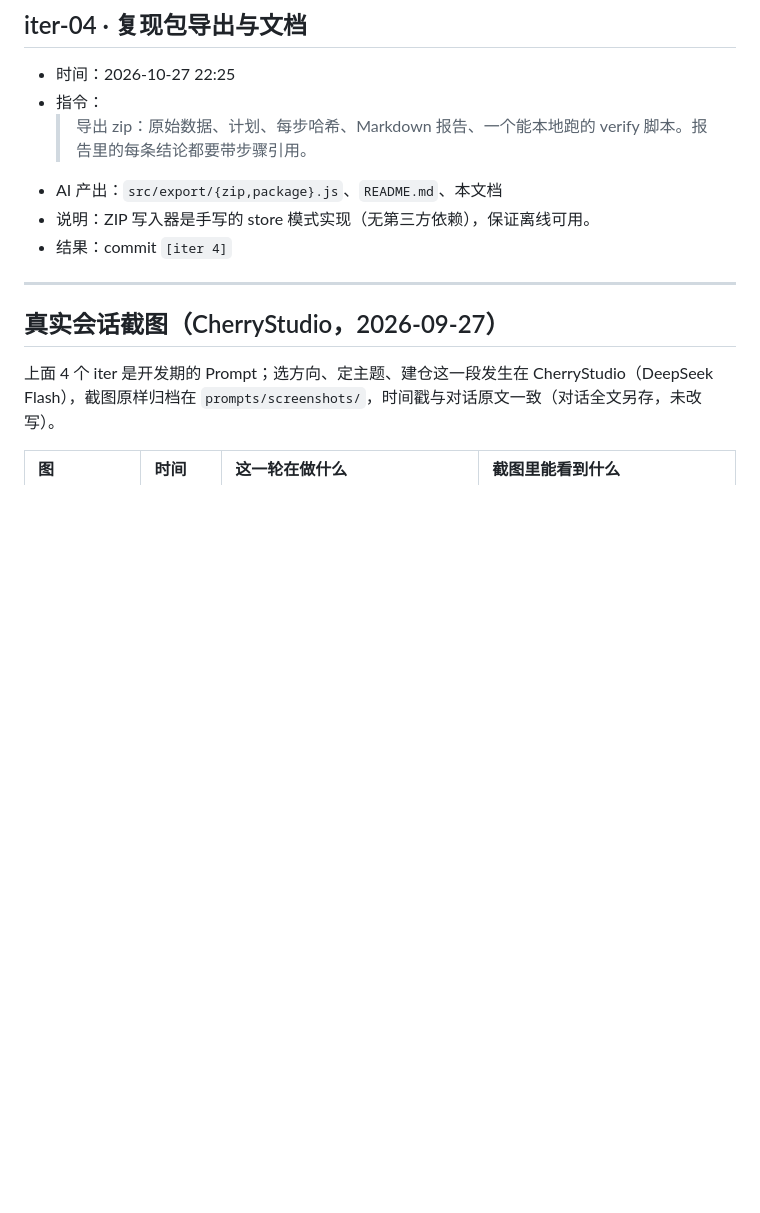
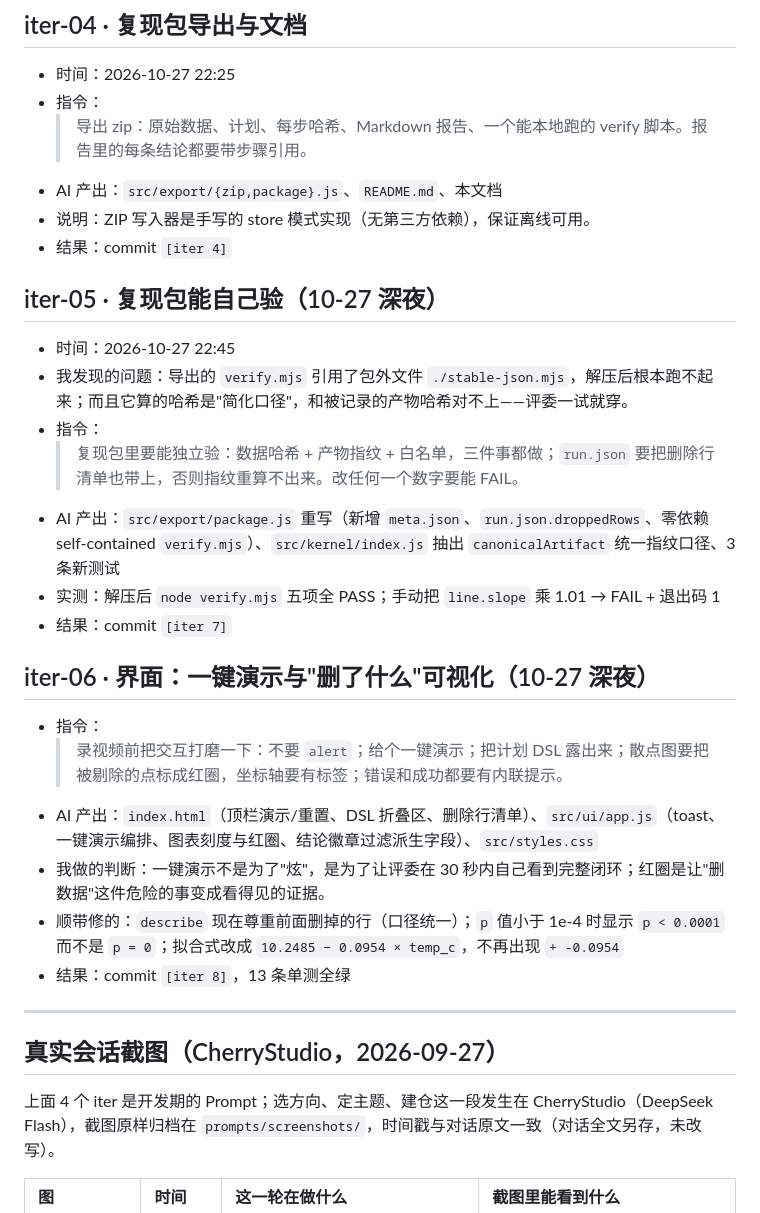
Before and after one commit to 9568138-cloud/reprolab, a Markdown page: prompts/README.md, the part around the change. GitHub-like rendering; blank space fills up the shorter version.

Commit message:
docs: README 补一键演示路径与复现包离线自校验（含实测输出）；技术文档更新为 13 条单测、8 个迭代与 verify 证据

```diff
--- a/prompts/README.md
+++ b/prompts/README.md
@@ -43,6 +43,25 @@
 - 说明：ZIP 写入器是手写的 store 模式实现（无第三方依赖），保证离线可用。
 - 结果：commit `[iter 4]`
 
+## iter-05 · 复现包能自己验（10-27 深夜）
+
+- 时间：2026-10-27 22:45
+- 我发现的问题：导出的 `verify.mjs` 引用了包外文件 `./stable-json.mjs`，解压后根本跑不起来；而且它算的哈希是"简化口径"，和被记录的产物哈希对不上——评委一试就穿。
+- 指令：
+  > 复现包里要能独立验：数据哈希 + 产物指纹 + 白名单，三件事都做；`run.json` 要把删除行清单也带上，否则指纹重算不出来。改任何一个数字要能 FAIL。
+- AI 产出：`src/export/package.js` 重写（新增 `meta.json`、`run.json.droppedRows`、零依赖 self-contained `verify.mjs`）、`src/kernel/index.js` 抽出 `canonicalArtifact` 统一指纹口径、3 条新测试
+- 实测：解压后 `node verify.mjs` 五项全 PASS；手动把 `line.slope` 乘 1.01 → FAIL + 退出码 1
+- 结果：commit `[iter 7]`
+
+## iter-06 · 界面：一键演示与"删了什么"可视化（10-27 深夜）
+
+- 指令：
+  > 录视频前把交互打磨一下：不要 `alert`；给个一键演示；把计划 DSL 露出来；散点图要把被剔除的点标成红圈，坐标轴要有标签；错误和成功都要有内联提示。
+- AI 产出：`index.html`（顶栏演示/重置、DSL 折叠区、删除行清单）、`src/ui/app.js`（toast、一键演示编排、图表刻度与红圈、结论徽章过滤派生字段）、`src/styles.css`
+- 我做的判断：一键演示不是为了"炫"，是为了让评委在 30 秒内自己看到完整闭环；红圈是让"删数据"这件危险的事变成看得见的证据。
+- 顺带修的：`describe` 现在尊重前面删掉的行（口径统一）；`p` 值小于 1e-4 时显示 `p < 0.0001` 而不是 `p = 0`；拟合式改成 `10.2485 − 0.0954 × temp_c`，不再出现 `+ -0.0954`
+- 结果：commit `[iter 8]`，13 条单测全绿
+
 ---
 
 ## 真实会话截图（CherryStudio，2026-09-27）
```
Also changed, not shown: README.md (+24 -8 lines), docs/技术文档.md (+9 -7 lines).
